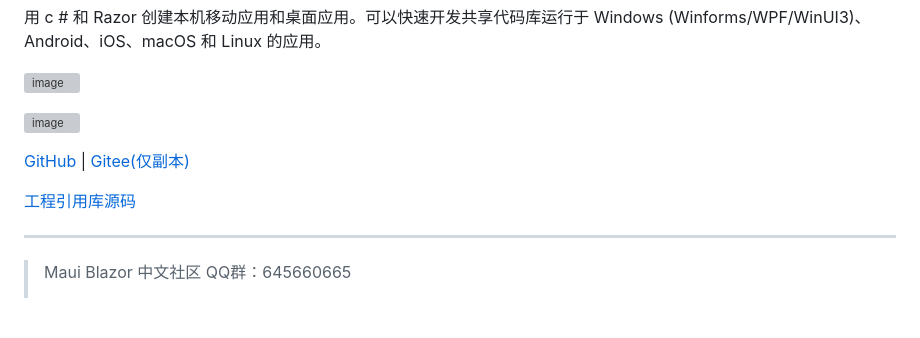
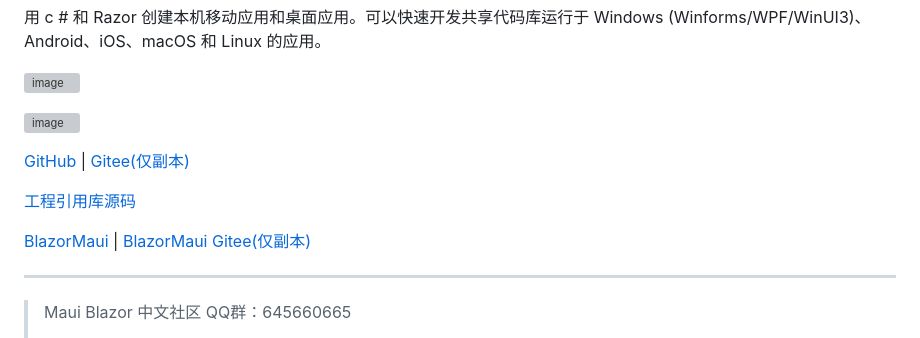
Before and after one commit to densen2014/BlazorHybrid, a Markdown page: README.md, the part around one of its changes. GitHub-like rendering; blank space fills up the shorter version; grey boxes are pictures that could not be loaded.

```diff
--- a/README.md
+++ b/README.md
@@ -14,5 +14,7 @@
 
  [工程引用库源码](https://github.com/densen2014?tab=repositories&q=BootstrapBlazor.&type=&language=&sort=)
+
+ [BlazorMaui](https://github.com/densen2014/BlazorMaui) | [BlazorMaui Gitee(仅副本)](https://gitee.com/alexchow/BlazorMaui)
 
 ----
 > Maui Blazor 中文社区 QQ群：645660665
```
Also changed, not shown: other parts of README.md (+1 -1 lines).
